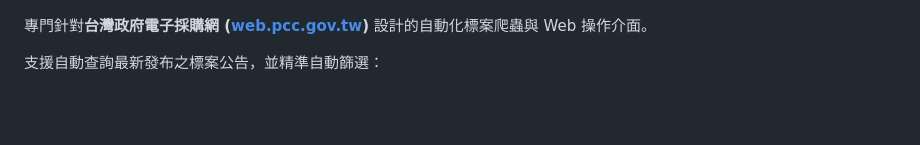
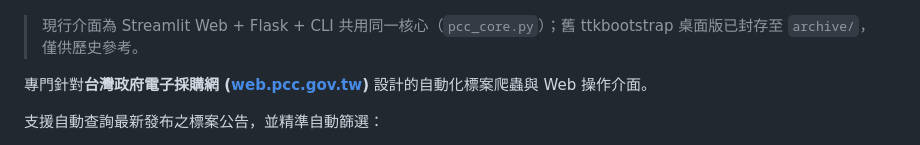
Before and after one commit to rock903400-byte/pcc-ai-tender-scraper, a Markdown page: README.md, the part around one of its changes. Drawn GitHub-style; blank space fills up the shorter version.

Commit message:
docs: README 補 CI badge 並註明現行介面為 Streamlit+Flask+CLI

```diff
--- a/README.md
+++ b/README.md
@@ -4,5 +5,7 @@
 [![License: MIT](https://img.shields.io/badge/License-MIT-green.svg)](LICENSE)
 [![UI: Streamlit](https://img.shields.io/badge/UI-Streamlit-FF4B4B.svg)](https://streamlit.io/)
+
+> 現行介面為 Streamlit Web + Flask + CLI 共用同一核心（`pcc_core.py`）；舊 ttkbootstrap 桌面版已封存至 `archive/`，僅供歷史參考。
 
 專門針對**台灣政府電子採購網 ([web.pcc.gov.tw](https://web.pcc.gov.tw))** 設計的自動化標案爬蟲與 Web 操作介面。
 
```
Also changed, not shown: other parts of README.md (+1 -0 lines).
